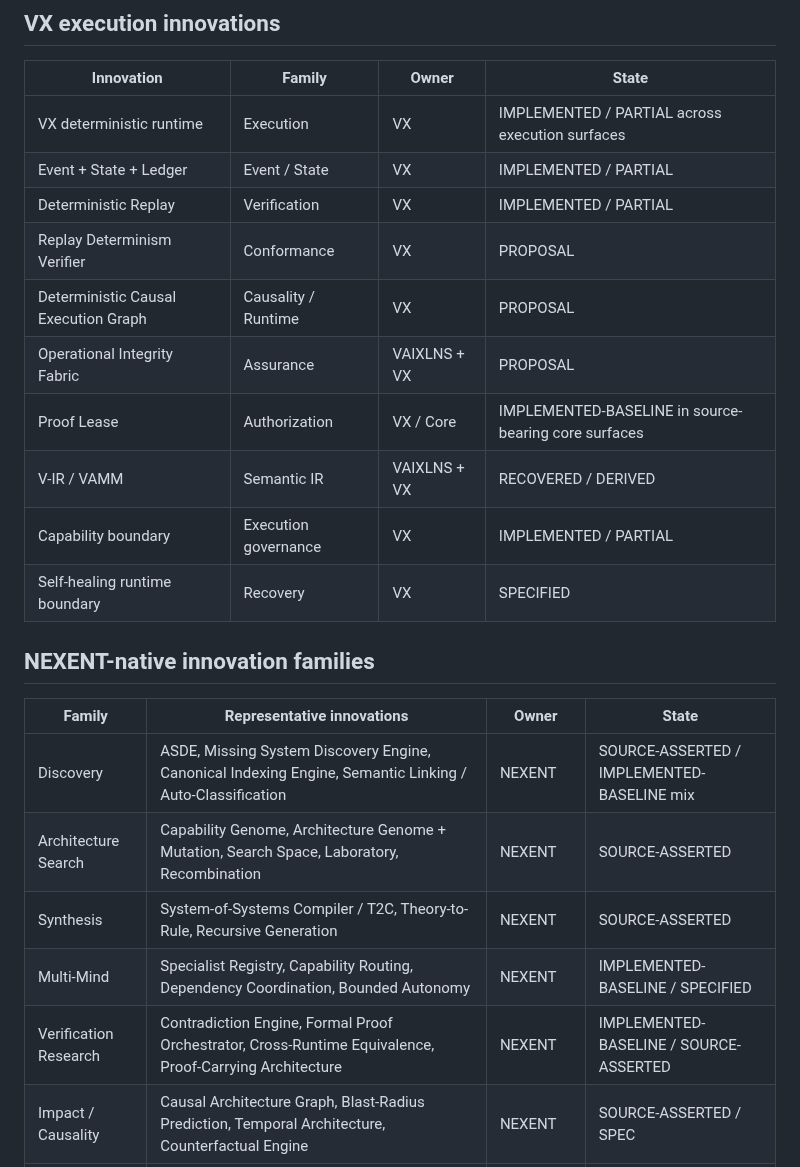
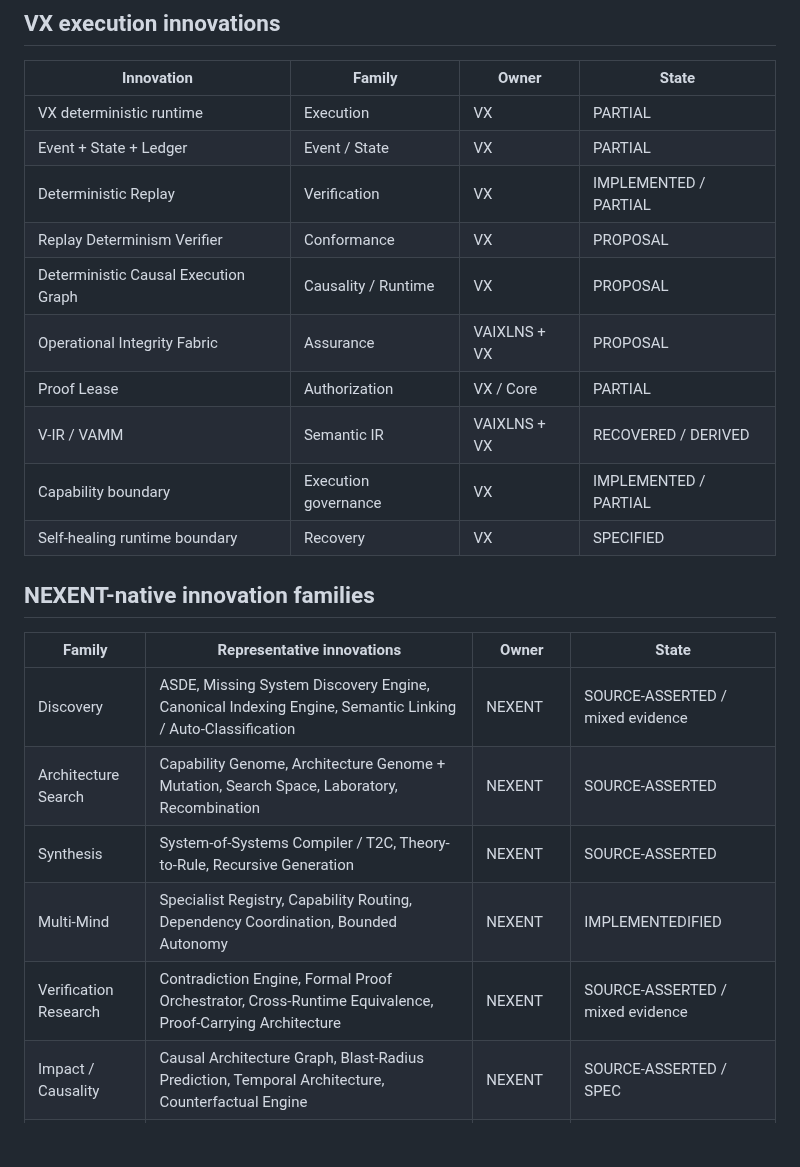
Before and after one commit to fisallllll280-code/VAIXLNS, a Markdown page: docs/innovation/INNOVATION_SEPARATION_MATRIX_V1.md, the part around the change. Drawn GitHub-style; blank space fills up the shorter version.

Commit message:
docs(innovation): normalize machine-readable status states

```diff
--- a/docs/innovation/INNOVATION_SEPARATION_MATRIX_V1.md
+++ b/docs/innovation/INNOVATION_SEPARATION_MATRIX_V1.md
@@ -33,13 +33,13 @@ This matrix separates innovation by canonical owner, evidence source and impleme
 
 | Innovation | Family | Owner | State |
 |---|---|---|---|
-| VX deterministic runtime | Execution | VX | IMPLEMENTED / PARTIAL across execution surfaces |
-| Event + State + Ledger | Event / State | VX | IMPLEMENTED / PARTIAL |
+| VX deterministic runtime | Execution | VX | PARTIAL |
+| Event + State + Ledger | Event / State | VX | PARTIAL |
 | Deterministic Replay | Verification | VX | IMPLEMENTED / PARTIAL |
 | Replay Determinism Verifier | Conformance | VX | PROPOSAL |
 | Deterministic Causal Execution Graph | Causality / Runtime | VX | PROPOSAL |
 | Operational Integrity Fabric | Assurance | VAIXLNS + VX | PROPOSAL |
-| Proof Lease | Authorization | VX / Core | IMPLEMENTED-BASELINE in source-bearing core surfaces |
+| Proof Lease | Authorization | VX / Core | PARTIAL |
 | V-IR / VAMM | Semantic IR | VAIXLNS + VX | RECOVERED / DERIVED |
 | Capability boundary | Execution governance | VX | IMPLEMENTED / PARTIAL |
 | Self-healing runtime boundary | Recovery | VX | SPECIFIED |
@@ -48,11 +48,11 @@ This matrix separates innovation by canonical owner, evidence source and impleme
 
 | Family | Representative innovations | Owner | State |
 |---|---|---|---|
-| Discovery | ASDE, Missing System Discovery Engine, Canonical Indexing Engine, Semantic Linking / Auto-Classification | NEXENT | SOURCE-ASSERTED / IMPLEMENTED-BASELINE mix |
+| Discovery | ASDE, Missing System Discovery Engine, Canonical Indexing Engine, Semantic Linking / Auto-Classification | NEXENT | SOURCE-ASSERTED / mixed evidence |
 | Architecture Search | Capability Genome, Architecture Genome + Mutation, Search Space, Laboratory, Recombination | NEXENT | SOURCE-ASSERTED |
 | Synthesis | System-of-Systems Compiler / T2C, Theory-to-Rule, Recursive Generation | NEXENT | SOURCE-ASSERTED |
-| Multi-Mind | Specialist Registry, Capability Routing, Dependency Coordination, Bounded Autonomy | NEXENT | IMPLEMENTED-BASELINE / SPECIFIED |
-| Verification Research | Contradiction Engine, Formal Proof Orchestrator, Cross-Runtime Equivalence, Proof-Carrying Architecture | NEXENT | IMPLEMENTED-BASELINE / SOURCE-ASSERTED |
+| Multi-Mind | Specialist Registry, Capability Routing, Dependency Coordination, Bounded Autonomy | NEXENT | IMPLEMENTEDIFIED |
+| Verification Research | Contradiction Engine, Formal Proof Orchestrator, Cross-Runtime Equivalence, Proof-Carrying Architecture | NEXENT | SOURCE-ASSERTED / mixed evidence |
 | Impact / Causality | Causal Architecture Graph, Blast-Radius Prediction, Temporal Architecture, Counterfactual Engine | NEXENT | SOURCE-ASSERTED / SPEC |
 | Resilience | Failure Genome, Architecture Immune System, Complexity Budget, Conservation Laws, Evolution Firewall, Self-Healing Architecture, Recovery Certificate | NEXENT | SOURCE-ASSERTED |
 | Simulation / Reality | Reality Divergence, Reality Twin + Architecture Twin, physics and deterministic simulation | NEXENT | SOURCE-ASSERTED / IMPLEMENTED-BASELINE |
```
